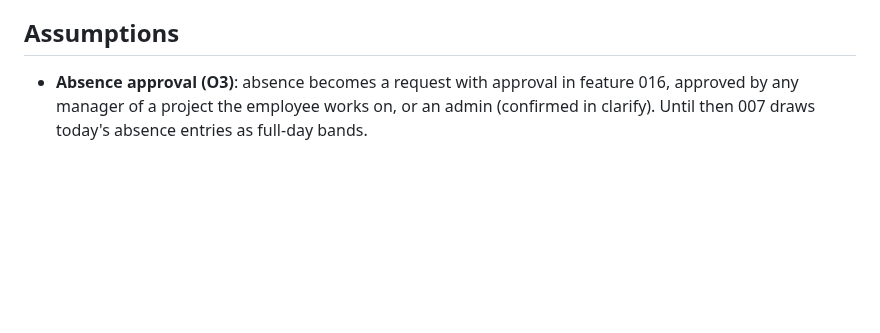
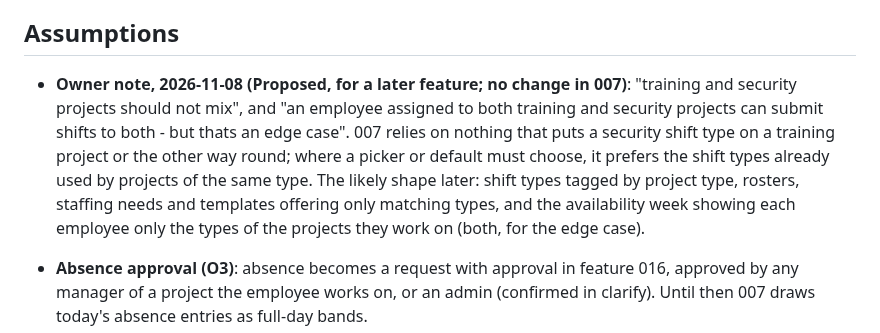
Before and after one commit to AviyaYemini/HDS, a Markdown page: specs/007-ux-redesign/spec.md, the part around the change. GitHub-like rendering; blank space fills up the shorter version.

Commit message:
docs(spec): record the owner's note that training and security projects don't mix
Proposed for a later feature; 007 relies on nothing that mixes them.

Co-Authored-By: Claude Opus 5.5 <noreply@anthropic.com>

```diff
--- a/specs/007-ux-redesign/spec.md
+++ b/specs/007-ux-redesign/spec.md
@@ -712,6 +712,15 @@ value rise; open the splash, 404 and offline banner in both languages; compare b
 
 ## Assumptions
 
+- **Owner note, 2026-11-08 (Proposed, for a later feature; no change in 007)**: "training and
+  security projects should not mix", and "an employee assigned to both training and security
+  projects can submit shifts to both - but thats an edge case". 007 relies on nothing that puts a
+  security shift type on a training project or the other way round; where a picker or default must
+  choose, it prefers the shift types already used by projects of the same type. The likely shape
+  later: shift types tagged by project type, rosters, staffing needs and templates offering only
+  matching types, and the availability week showing each employee only the types of the projects
+  they work on (both, for the edge case).
+
 - **Absence approval (O3)**: absence becomes a request with approval in feature 016, approved by any
   manager of a project the employee works on, or an admin (confirmed in clarify). Until then 007
   draws today's absence entries as full-day bands.
```
